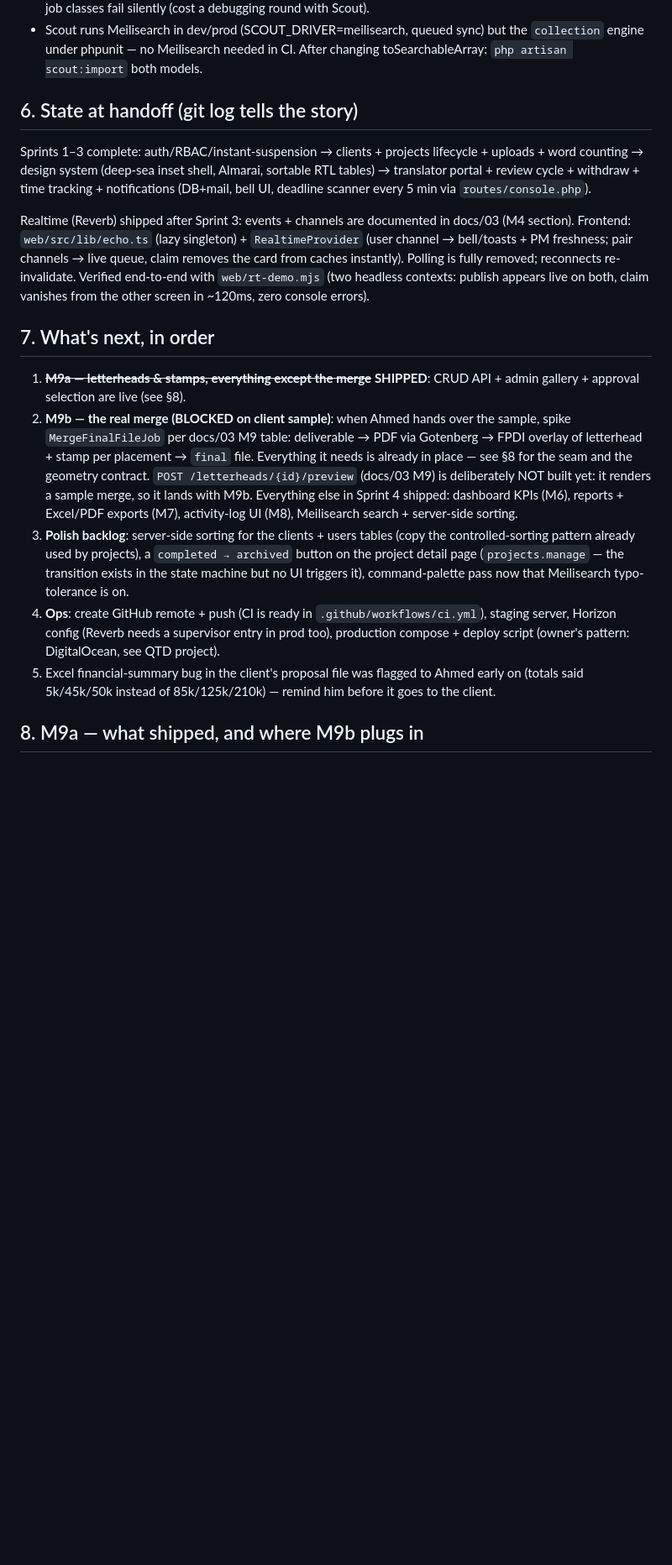
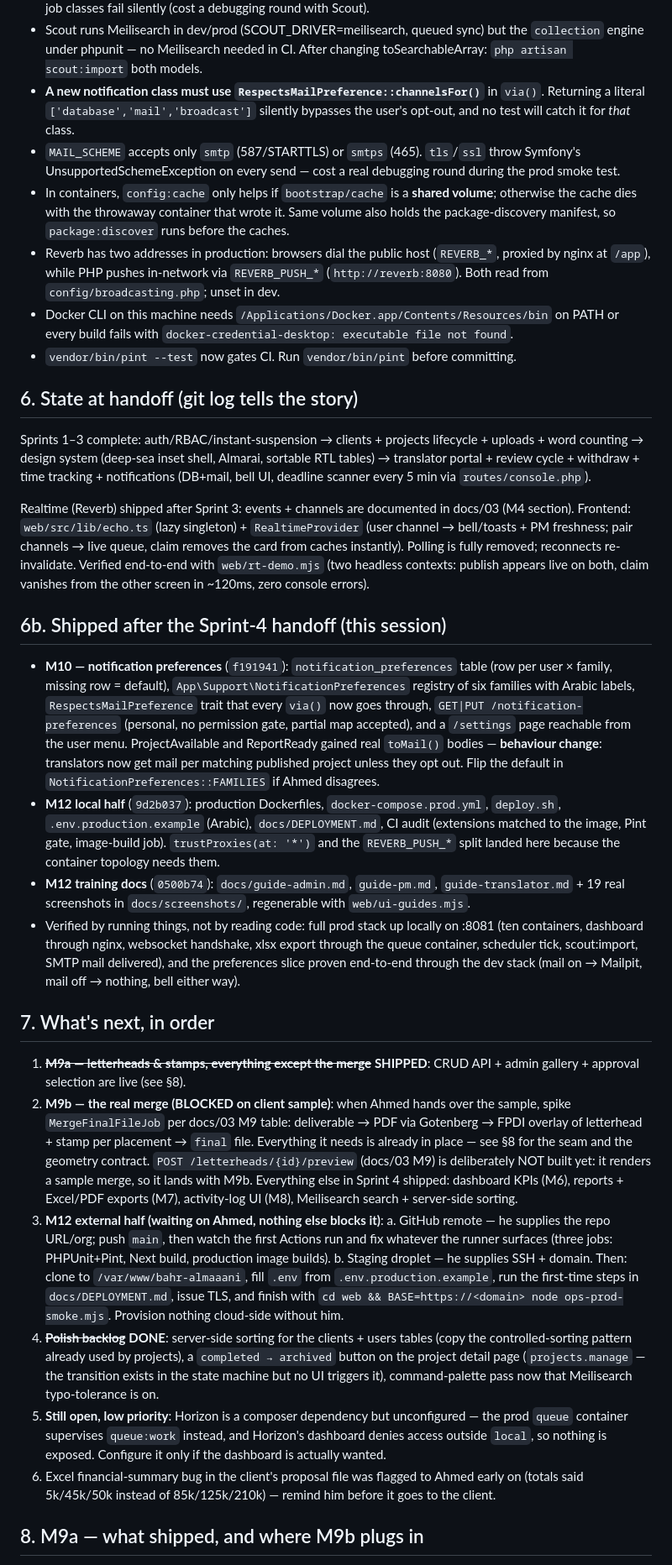
Before and after one commit to Technest-Tech/bahr-almaani, a Markdown page: docs/HANDOFF.md, the part around one of its changes. Shown at 84% size. Drawn GitHub-style; blank space fills up the shorter version.

Commit message:
HANDOFF: M10 + M12 local half, new gotchas, external half queued
Records what shipped this session, the six new gotchas (RespectsMailPreference
is mandatory for new notifications, MAIL_SCHEME smtp/smtps only, shared
bootstrap-cache volume, Reverb's two addresses, the docker-credential PATH on
this machine, Pint gating CI), and leaves M12's external half as the next step
with the exact inputs needed from Ahmed.

Co-Authored-By: Claude Opus 4.8 <noreply@anthropic.com>

```diff
--- a/docs/HANDOFF.md
+++ b/docs/HANDOFF.md
@@ -95,6 +99,21 @@ must sign off), API contract mapped to priced modules, sprint plan mapped to inv
 - Scout runs Meilisearch in dev/prod (SCOUT_DRIVER=meilisearch, queued sync) but the
   `collection` engine under phpunit — no Meilisearch needed in CI. After changing
   toSearchableArray: `php artisan scout:import` both models.
+- **A new notification class must use `RespectsMailPreference::channelsFor()`** in
+  `via()`. Returning a literal `['database','mail','broadcast']` silently bypasses the
+  user's opt-out, and no test will catch it for *that* class.
+- `MAIL_SCHEME` accepts only `smtp` (587/STARTTLS) or `smtps` (465). `tls`/`ssl` throw
+  Symfony's UnsupportedSchemeException on every send — cost a real debugging round
+  during the prod smoke test.
+- In containers, `config:cache` only helps if `bootstrap/cache` is a **shared volume**;
+  otherwise the cache dies with the throwaway container that wrote it. Same volume also
+  holds the package-discovery manifest, so `package:discover` runs before the caches.
+- Reverb has two addresses in production: browsers dial the public host (`REVERB_*`,
+  proxied by nginx at `/app`), while PHP pushes in-network via `REVERB_PUSH_*`
+  (`http://reverb:8080`). Both read from `config/broadcasting.php`; unset in dev.
+- Docker CLI on this machine needs `/Applications/Docker.app/Contents/Resources/bin` on
+  PATH or every build fails with `docker-credential-desktop: executable file not found`.
+- `vendor/bin/pint --test` now gates CI. Run `vendor/bin/pint` before committing.
 
 ## 6. State at handoff (git log tells the story)
 
@@ -110,6 +129,29 @@ the card from caches instantly). Polling is fully removed; reconnects re-invalid
 Verified end-to-end with `web/rt-demo.mjs` (two headless contexts: publish appears live
 on both, claim vanishes from the other screen in ~120ms, zero console errors).
 
+## 6b. Shipped after the Sprint-4 handoff (this session)
+
+- **M10 — notification preferences** (`f191941`): `notification_preferences` table
+  (row per user × family, missing row = default), `App\Support\NotificationPreferences`
+  registry of six families with Arabic labels, `RespectsMailPreference` trait that every
+  `via()` now goes through, `GET|PUT /notification-preferences` (personal, no permission
+  gate, partial map accepted), and a `/settings` page reachable from the user menu.
+  ProjectAvailable and ReportReady gained real `toMail()` bodies — **behaviour change**:
+  translators now get mail per matching published project unless they opt out. Flip the
+  default in `NotificationPreferences::FAMILIES` if Ahmed disagrees.
+- **M12 local half** (`9d2b037`): production Dockerfiles, `docker-compose.prod.yml`,
+  `deploy.sh`, `.env.production.example` (Arabic), `docs/DEPLOYMENT.md`, CI audit
+  (extensions matched to the image, Pint gate, image-build job). `trustProxies(at: '*')`
+  and the `REVERB_PUSH_*` split landed here because the container topology needs them.
+- **M12 training docs** (`0500b74`): `docs/guide-admin.md`, `guide-pm.md`,
+  `guide-translator.md` + 19 real screenshots in `docs/screenshots/`, regenerable with
+  `web/ui-guides.mjs`.
+- Verified by running things, not by reading code: full prod stack up locally on
+  :8081 (ten containers, dashboard through nginx, websocket handshake, xlsx export
+  through the queue container, scheduler tick, scout:import, SMTP mail delivered),
+  and the preferences slice proven end-to-end through the dev stack (mail on → Mailpit,
+  mail off → nothing, bell either way).
+
 ## 7. What's next, in order
 
 1. ~~**M9a — letterheads & stamps, everything except the merge**~~ **SHIPPED**:
@@ -122,15 +164,25 @@ on both, claim vanishes from the other screen in ~120ms, zero console errors).
    yet: it renders a sample merge, so it lands with M9b.
    Everything else in Sprint 4 shipped: dashboard KPIs (M6), reports + Excel/PDF
    exports (M7), activity-log UI (M8), Meilisearch search + server-side sorting.
-3. **Polish backlog**: server-side sorting for the clients + users tables (copy the
+3. **M12 external half (waiting on Ahmed, nothing else blocks it)**:
+   a. GitHub remote — he supplies the repo URL/org; push `main`, then watch the first
+      Actions run and fix whatever the runner surfaces (three jobs: PHPUnit+Pint,
+      Next build, production image builds).
+   b. Staging droplet — he supplies SSH + domain. Then: clone to
+      `/var/www/bahr-almaaani`, fill `.env` from `.env.production.example`, run the
+      first-time steps in `docs/DEPLOYMENT.md`, issue TLS, and finish with
+      `cd web && BASE=https://<domain> node ops-prod-smoke.mjs`.
+   Provision nothing cloud-side without him.
+4. ~~**Polish backlog**~~ **DONE**: server-side sorting for the clients + users tables (copy the
    controlled-sorting pattern already used by projects), a `completed → archived`
    button on the project detail page (`projects.manage` — the transition exists in
    the state machine but no UI triggers it), command-palette pass now that
    Meilisearch typo-tolerance is on.
-4. **Ops**: create GitHub remote + push (CI is ready in `.github/workflows/ci.yml`),
-   staging server, Horizon config (Reverb needs a supervisor entry in prod too),
-   production compose + deploy script (owner's pattern: DigitalOcean, see QTD project).
-5. Excel financial-summary bug in the client's proposal file was flagged to Ahmed early on
+5. **Still open, low priority**: Horizon is a composer dependency but unconfigured —
+   the prod `queue` container supervises `queue:work` instead, and Horizon's dashboard
+   denies access outside `local`, so nothing is exposed. Configure it only if the
+   dashboard is actually wanted.
+6. Excel financial-summary bug in the client's proposal file was flagged to Ahmed early on
    (totals said 5k/45k/50k instead of 85k/125k/210k) — remind him before it goes to the client.
 
 ## 8. M9a — what shipped, and where M9b plugs in
```
Also changed, not shown: other parts of docs/HANDOFF.md (+7 -3 lines).
